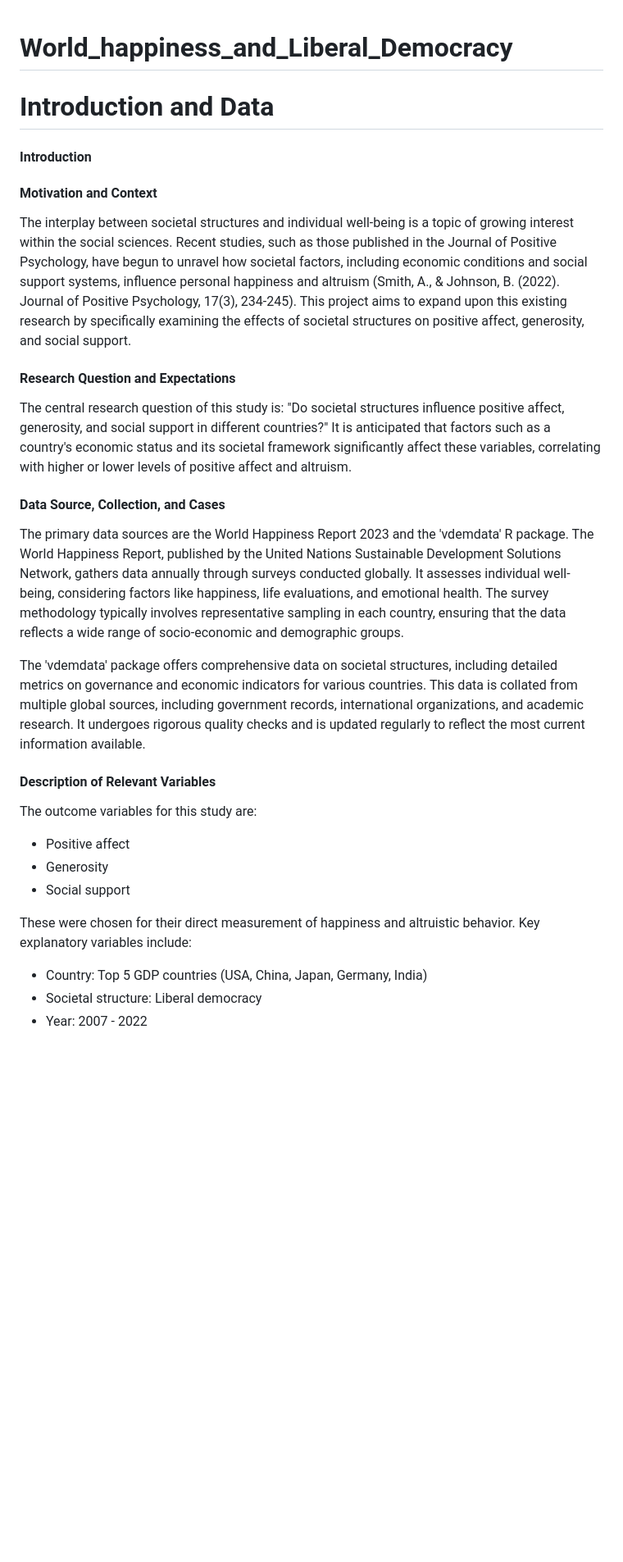
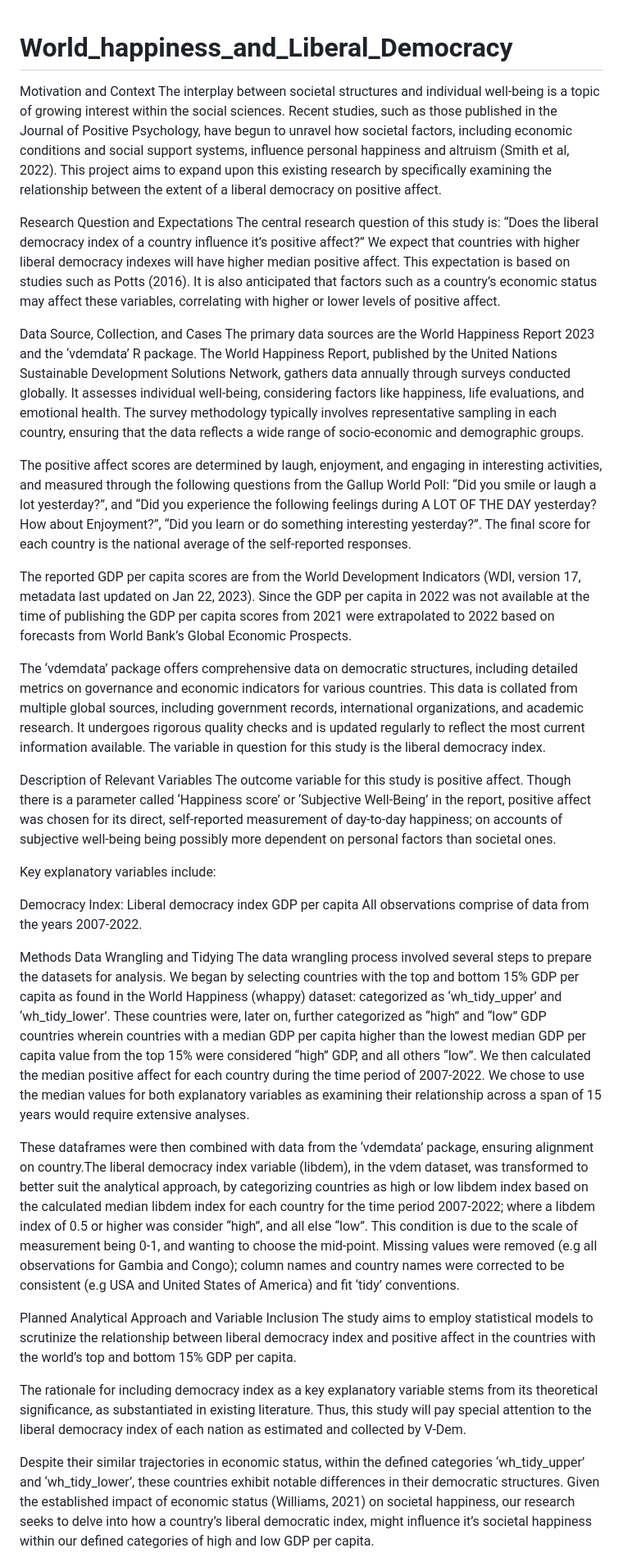
Before and after one commit to Felomondi/World_happiness_and_Liberal_Democracy, a Markdown page: README.md, the part around the change printed below. Shown: that part at 82% size. GitHub-like rendering; blank space fills up the shorter version.

```diff
--- a/README.md
+++ b/README.md
@@ -1,56 +1,38 @@
 # World_happiness_and_Liberal_Democracy
+Motivation and Context
+The interplay between societal structures and individual well-being is a topic of growing interest within the social sciences. Recent studies, such as those published in the Journal of Positive Psychology, have begun to unravel how societal factors, including economic conditions and social support systems, influence personal happiness and altruism (Smith et al, 2022). This project aims to expand upon this existing research by specifically examining the relationship between the extent of a liberal democracy on positive affect.
 
+Research Question and Expectations
+The central research question of this study is: “Does the liberal democracy index of a country influence it’s positive affect?” We expect that countries with higher liberal democracy indexes will have higher median positive affect. This expectation is based on studies such as Potts (2016). It is also anticipated that factors such as a country’s economic status may affect these variables, correlating with higher or lower levels of positive affect.
 
-# Introduction and Data
+Data Source, Collection, and Cases
+The primary data sources are the World Happiness Report 2023 and the ‘vdemdata’ R package. The World Happiness Report, published by the United Nations Sustainable Development Solutions Network, gathers data annually through surveys conducted globally. It assesses individual well-being, considering factors like happiness, life evaluations, and emotional health. The survey methodology typically involves representative sampling in each country, ensuring that the data reflects a wide range of socio-economic and demographic groups.
 
-#### Introduction
+The positive affect scores are determined by laugh, enjoyment, and engaging in interesting activities, and measured through the following questions from the Gallup World Poll: “Did you smile or laugh a lot yesterday?”, and “Did you experience the following feelings during A LOT OF THE DAY yesterday? How about Enjoyment?”, “Did you learn or do something interesting yesterday?”. The final score for each country is the national average of the self-reported responses.
 
-#### Motivation and Context
+The reported GDP per capita scores are from the World Development Indicators (WDI, version 17, metadata last updated on Jan 22, 2023). Since the GDP per capita in 2022 was not available at the time of publishing the GDP per capita scores from 2021 were extrapolated to 2022 based on forecasts from World Bank’s Global Economic Prospects.
 
-The interplay between societal structures and individual well-being is a topic
-of growing interest within the social sciences. Recent studies, such as those
-published in the Journal of Positive Psychology, have begun to unravel how
-societal factors, including economic conditions and social support systems,
-influence personal happiness and altruism (Smith, A., & Johnson, B. (2022).
-Journal of Positive Psychology, 17(3), 234-245). This project aims to expand
-upon this existing research by specifically examining the effects of societal
-structures on positive affect, generosity, and social support.
+The ‘vdemdata’ package offers comprehensive data on democratic structures, including detailed metrics on governance and economic indicators for various countries. This data is collated from multiple global sources, including government records, international organizations, and academic research. It undergoes rigorous quality checks and is updated regularly to reflect the most current information available. The variable in question for this study is the liberal democracy index.
 
-#### Research Question and Expectations
+Description of Relevant Variables
+The outcome variable for this study is positive affect. Though there is a parameter called ‘Happiness score’ or ‘Subjective Well-Being’ in the report, positive affect was chosen for its direct, self-reported measurement of day-to-day happiness; on accounts of subjective well-being being possibly more dependent on personal factors than societal ones.
 
-The central research question of this study is: "Do societal structures
-influence positive affect, generosity, and social support in different
-countries?" It is anticipated that factors such as a country's economic status
-and its societal framework significantly affect these variables, correlating
-with higher or lower levels of positive affect and altruism.
+Key explanatory variables include:
 
-#### Data Source, Collection, and Cases
+Democracy Index: Liberal democracy index
+GDP per capita
+All observations comprise of data from the years 2007-2022.
 
-The primary data sources are the World Happiness Report 2023 and the 'vdemdata'
-R package. The World Happiness Report, published by the United Nations
-Sustainable Development Solutions Network, gathers data annually through surveys
-conducted globally. It assesses individual well-being, considering factors like
-happiness, life evaluations, and emotional health. The survey methodology
-typically involves representative sampling in each country, ensuring that the
-data reflects a wide range of socio-economic and demographic groups.
+Methods
+Data Wrangling and Tidying
+The data wrangling process involved several steps to prepare the datasets for analysis. We began by selecting countries with the top and bottom 15% GDP per capita as found in the World Happiness (whappy) dataset: categorized as ‘wh_tidy_upper’ and ‘wh_tidy_lower’. These countries were, later on, further categorized as “high” and “low” GDP countries wherein countries with a median GDP per capita higher than the lowest median GDP per capita value from the top 15% were considered “high” GDP, and all others “low”. We then calculated the median positive affect for each country during the time period of 2007-2022. We chose to use the median values for both explanatory variables as examining their relationship across a span of 15 years would require extensive analyses.
 
-The 'vdemdata' package offers comprehensive data on societal structures,
-including detailed metrics on governance and economic indicators for various
-countries. This data is collated from multiple global sources, including
-government records, international organizations, and academic research.
-It undergoes rigorous quality checks and is updated regularly to reflect the
-most current information available.
+These dataframes were then combined with data from the ‘vdemdata’ package, ensuring alignment on country.The liberal democracy index variable (libdem), in the vdem dataset, was transformed to better suit the analytical approach, by categorizing countries as high or low libdem index based on the calculated median libdem index for each country for the time period 2007-2022; where a libdem index of 0.5 or higher was consider “high”, and all else “low”. This condition is due to the scale of measurement being 0-1, and wanting to choose the mid-point. Missing values were removed (e.g all observations for Gambia and Congo); column names and country names were corrected to be consistent (e.g USA and United States of America) and fit ‘tidy’ conventions.
 
-#### Description of Relevant Variables
+Planned Analytical Approach and Variable Inclusion
+The study aims to employ statistical models to scrutinize the relationship between liberal democracy index and positive affect in the countries with the world’s top and bottom 15% GDP per capita.
 
-The outcome variables for this study are:
-- Positive affect
-- Generosity
-- Social support
+The rationale for including democracy index as a key explanatory variable stems from its theoretical significance, as substantiated in existing literature. Thus, this study will pay special attention to the liberal democracy index of each nation as estimated and collected by V-Dem.
 
-These were chosen for their direct measurement of happiness and altruistic
-behavior. Key explanatory variables include:
-- Country: Top 5 GDP countries (USA, China, Japan, Germany, India)
-- Societal structure: Liberal democracy
-- Year: 2007 - 2022
+Despite their similar trajectories in economic status, within the defined categories ‘wh_tidy_upper’ and ‘wh_tidy_lower’, these countries exhibit notable differences in their democratic structures. Given the established impact of economic status (Williams, 2021) on societal happiness, our research seeks to delve into how a country’s liberal democratic index, might influence it’s societal happiness within our defined categories of high and low GDP per capita.
 
```
Also changed, not shown: other parts of README.md (+4 -47 lines).
